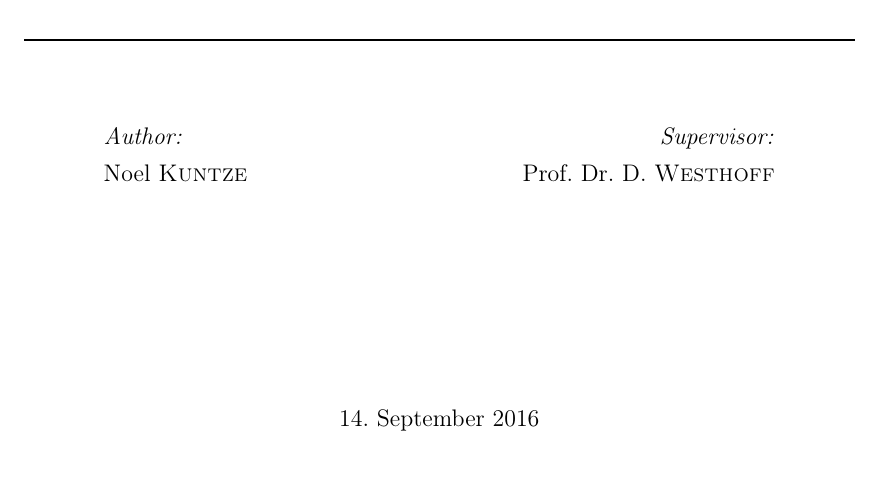
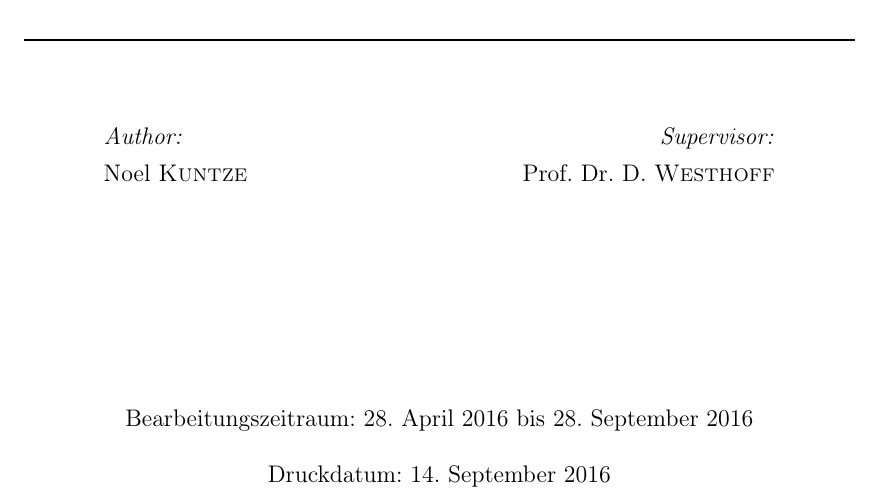
Before and after one commit to Thermi/bachelorarbeit, a LaTeX document (Bachelorarbeit/bachelorarbeit.tex): part of page 1 of 74, cut so that both start at the same text, the shorter picture padded with empty space. Compiled offline with pdfLaTeX; an older LaTeX class or package is replaced by its successor.

Commit message:
Bearbeitungszeitraum.

```diff
--- a/Bachelorarbeit/bachelorarbeit.tex
+++ b/Bachelorarbeit/bachelorarbeit.tex
@@ -100,6 +100,7 @@ literate={ö}{{\"o}}1
 \newcommand{\besucht}{besucht am: \today}
 \newcommand{\HRule}{\rule{\linewidth}{0.5mm}}
 \newcommand{\newtitle}{Userspace IPsec-Processing unter Windows}
+\newcommand{\bearbeitungsZeit}{28. April 2016 bis 28. September 2016}
 
 % define nice title page
 \begin{titlepage}
@@ -126,7 +127,9 @@ literate={ö}{{\"o}}1
 \supervisor
 \end{flushright}
 \end{minipage}\\[4cm]
-\large \today
+\large \center{Bearbeitungszeitraum: \bearbeitungsZeit}\\
+\large \center{Druckdatum: \today}
+
 \end{titlepage}
 
 \BlankPage
```
